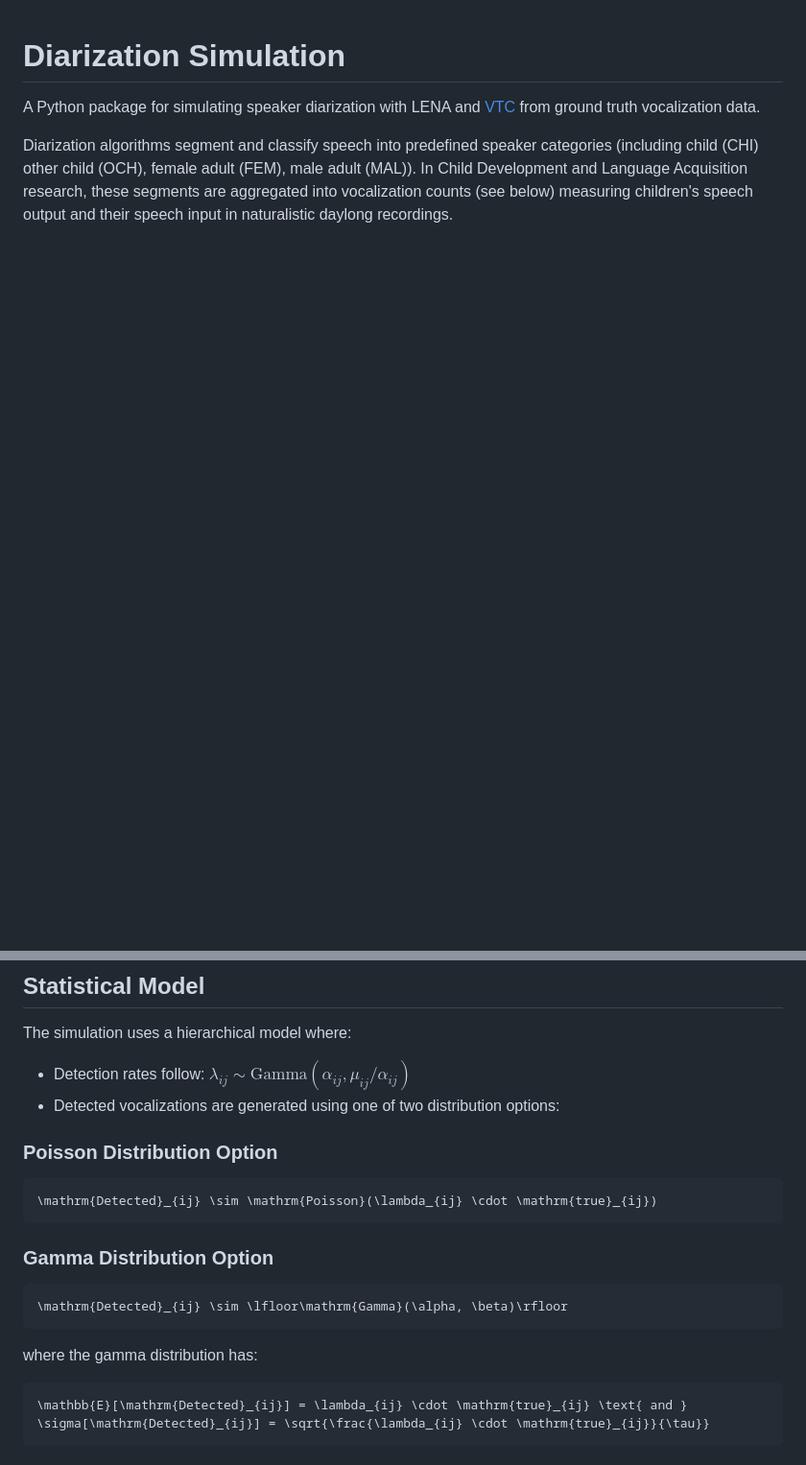
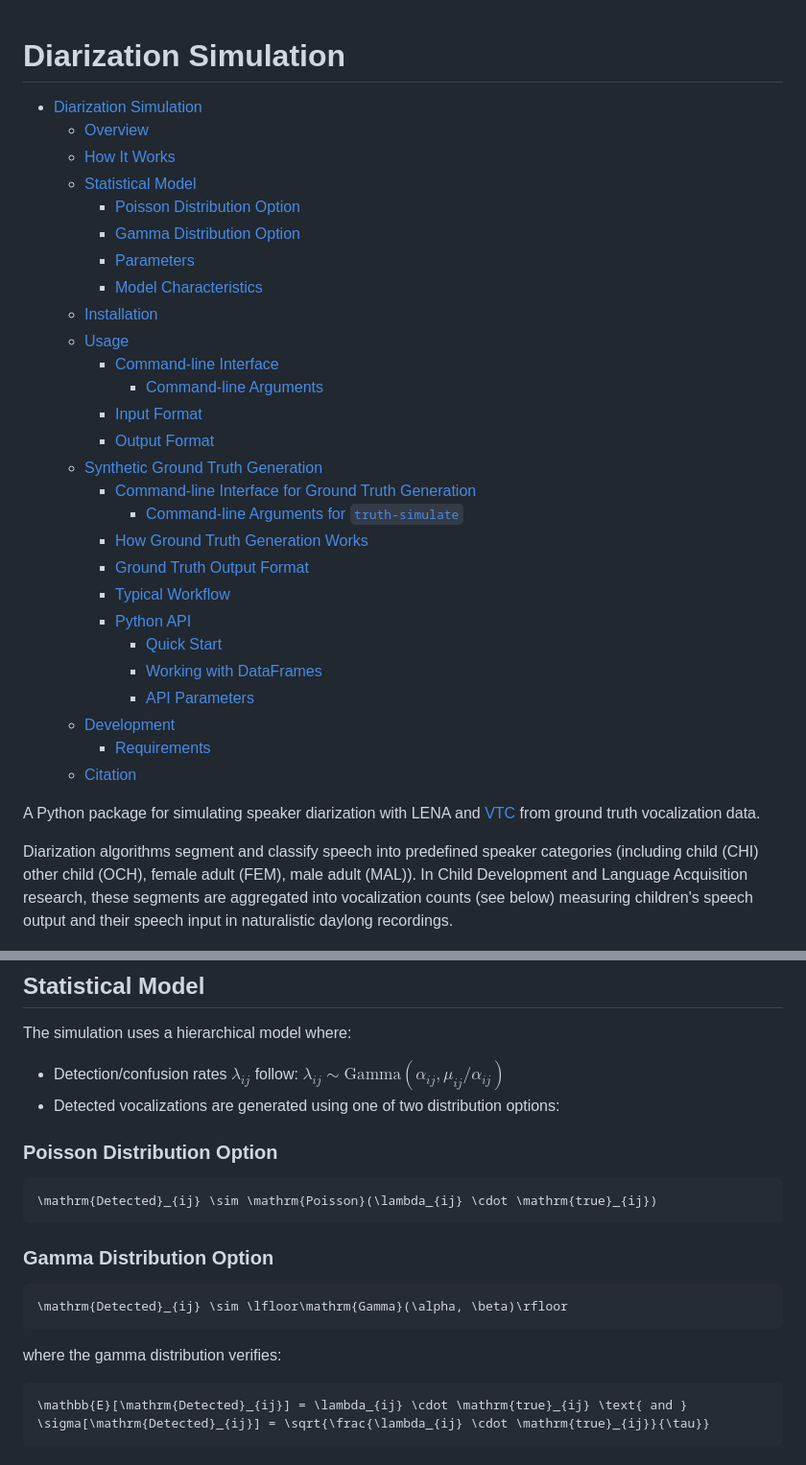
Before and after one commit to LAAC-LSCP/diarization-simulation, a Markdown page: README.md, 2 parts joined by grey strips. Shown at 96% size. Drawn GitHub-style; blank space fills up the shorter version.

Commit message:
added TOC

````diff
--- a/README.md
+++ b/README.md
@@ -1,4 +1,34 @@
 # Diarization Simulation
+
+<!-- TOC -->
+* [Diarization Simulation](#diarization-simulation)
+  * [Overview](#overview)
+  * [How It Works](#how-it-works)
+  * [Statistical Model](#statistical-model)
+    * [Poisson Distribution Option](#poisson-distribution-option)
+    * [Gamma Distribution Option](#gamma-distribution-option)
+    * [Parameters](#parameters)
+    * [Model Characteristics](#model-characteristics)
+  * [Installation](#installation)
+  * [Usage](#usage)
+    * [Command-line Interface](#command-line-interface)
+      * [Command-line Arguments](#command-line-arguments)
+    * [Input Format](#input-format)
+    * [Output Format](#output-format)
+  * [Synthetic Ground Truth Generation](#synthetic-ground-truth-generation)
+    * [Command-line Interface for Ground Truth Generation](#command-line-interface-for-ground-truth-generation)
+      * [Command-line Arguments for `truth-simulate`](#command-line-arguments-for-truth-simulate)
+    * [How Ground Truth Generation Works](#how-ground-truth-generation-works)
+    * [Ground Truth Output Format](#ground-truth-output-format)
+    * [Typical Workflow](#typical-workflow)
+    * [Python API](#python-api)
+      * [Quick Start](#quick-start)
+      * [Working with DataFrames](#working-with-dataframes)
+      * [API Parameters](#api-parameters)
+  * [Development](#development)
+    * [Requirements](#requirements)
+  * [Citation](#citation)
+<!-- TOC -->
 
 A Python package for simulating speaker diarization with LENA
 and [VTC](https://github.com/MarvinLvn/voice-type-classifier) from ground truth vocalization data.
@@ -39,7 +69,7 @@ The simulation works by:
 
 The simulation uses a hierarchical model where:
 
-- Detection rates follow: $\lambda_{ij} \sim \mathrm{Gamma}(\alpha_{ij}, \mu_{ij}/\alpha_{ij})$
+- Detection/confusion rates $\lambda_{ij}$ follow: $\lambda_{ij} \sim \mathrm{Gamma}(\alpha_{ij}, \mu_{ij}/\alpha_{ij})$
 - Detected vocalizations are generated using one of two distribution options:
 
 ### Poisson Distribution Option
@@ -54,7 +84,7 @@ The simulation uses a hierarchical model where:
 \mathrm{Detected}_{ij} \sim \lfloor\mathrm{Gamma}(\alpha, \beta)\rfloor
 ```
 
-where the gamma distribution has:
+where the gamma distribution verifies:
 
 ```math
 \mathbb{E}[\mathrm{Detected}_{ij}] = \lambda_{ij} \cdot \mathrm{true}_{ij} \text{ and } \sigma[\mathrm{Detected}_{ij}] = \sqrt{\frac{\lambda_{ij} \cdot \mathrm{true}_{ij}}{\tau}}
````
